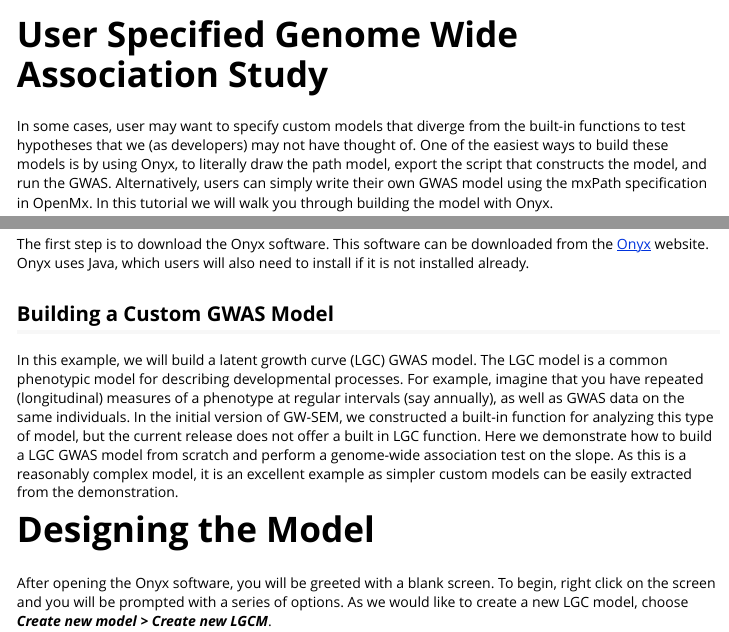
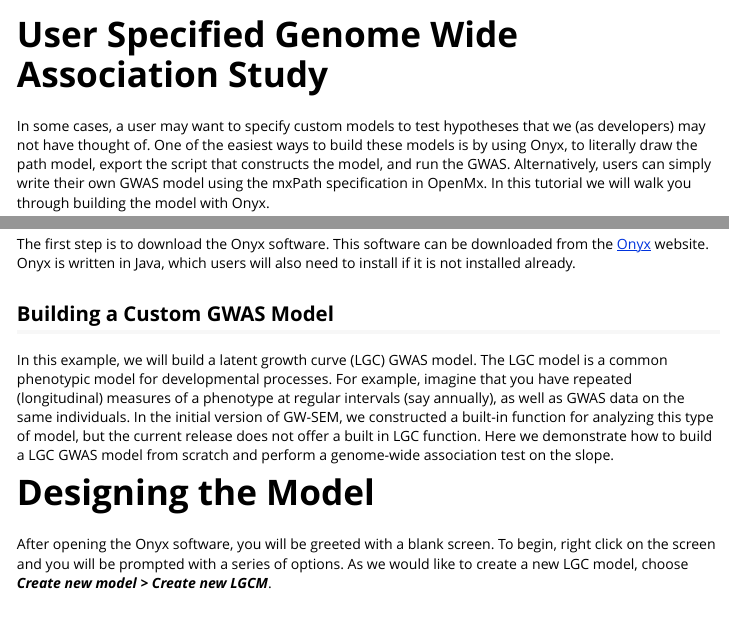
Before and after one commit to jpritikin/gwsem, an R Markdown document (vignettes/5.-User-Specified-GWAS-Models.Rmd): the page in a window 1100 px wide, from its top, and a second part further down, joined at a grey line. Rendered offline with R 4.5, knitr and Pandoc, with nearby package versions; some code elsewhere in the file could not run offline; long lines of code are wrapped.

Commit message:
Continue

````diff
--- a/vignettes/5.-User-Specified-GWAS-Models.Rmd
+++ b/vignettes/5.-User-Specified-GWAS-Models.Rmd
@@ -14,17 +14,17 @@ knitr::opts_chunk$set(
 )
 ```
 
-In some cases, user may want to specify custom models that diverge from the built-in functions to test hypotheses that we (as developers) may not have thought of. One of the easiest ways to build these models is by using Onyx, to literally draw the path model, export the script that constructs the model, and run the GWAS. Alternatively, users can simply write their own GWAS model using the mxPath specification in OpenMx.  In this tutorial we will walk you through building the model with Onyx.
+In some cases, a user may want to specify custom models  to test hypotheses that we (as developers) may not have thought of. One of the easiest ways to build these models is by using Onyx, to literally draw the path model, export the script that constructs the model, and run the GWAS. Alternatively, users can simply write their own GWAS model using the mxPath specification in OpenMx.  In this tutorial we will walk you through building the model with Onyx.
 
 
 # Installing the necessary software
 
-The first step is to download the Onyx software.  This software can be downloaded from the [Onyx](http://onyx.brandmaier.de) website. Onyx uses Java, which users will also need to install if it is not installed already.
+The first step is to download the Onyx software.  This software can be downloaded from the [Onyx](http://onyx.brandmaier.de) website. Onyx is written in Java, which users will also need to install if it is not installed already.
 
 
 ## Building a Custom GWAS Model
 
-In this example, we will build a latent growth curve (LGC) GWAS model.  The LGC model is a common phenotypic model for describing developmental processes.  For example, imagine that you have repeated (longitudinal) measures of a  phenotype at regular intervals (say annually), as well as GWAS data on the same individuals. In the initial version of GW-SEM, we constructed a built-in function for analyzing this type of model, but the current release does not offer a built in LGC function. Here we demonstrate how to build a LGC GWAS model from scratch and perform a genome-wide association test on the slope. As this is a reasonably complex model, it is an excellent example as simpler custom models can be easily extracted from the demonstration.
+In this example, we will build a latent growth curve (LGC) GWAS model.  The LGC model is a common phenotypic model for developmental processes.  For example, imagine that you have repeated (longitudinal) measures of a  phenotype at regular intervals (say annually), as well as GWAS data on the same individuals. In the initial version of GW-SEM, we constructed a built-in function for analyzing this type of model, but the current release does not offer a built in LGC function. Here we demonstrate how to build a LGC GWAS model from scratch and perform a genome-wide association test on the slope.
 
 
 # Designing the Model
````
Also changed, not shown: vignettes/5.-User-Specified-GWAS-Models.Rmd (6 more changed lines).
